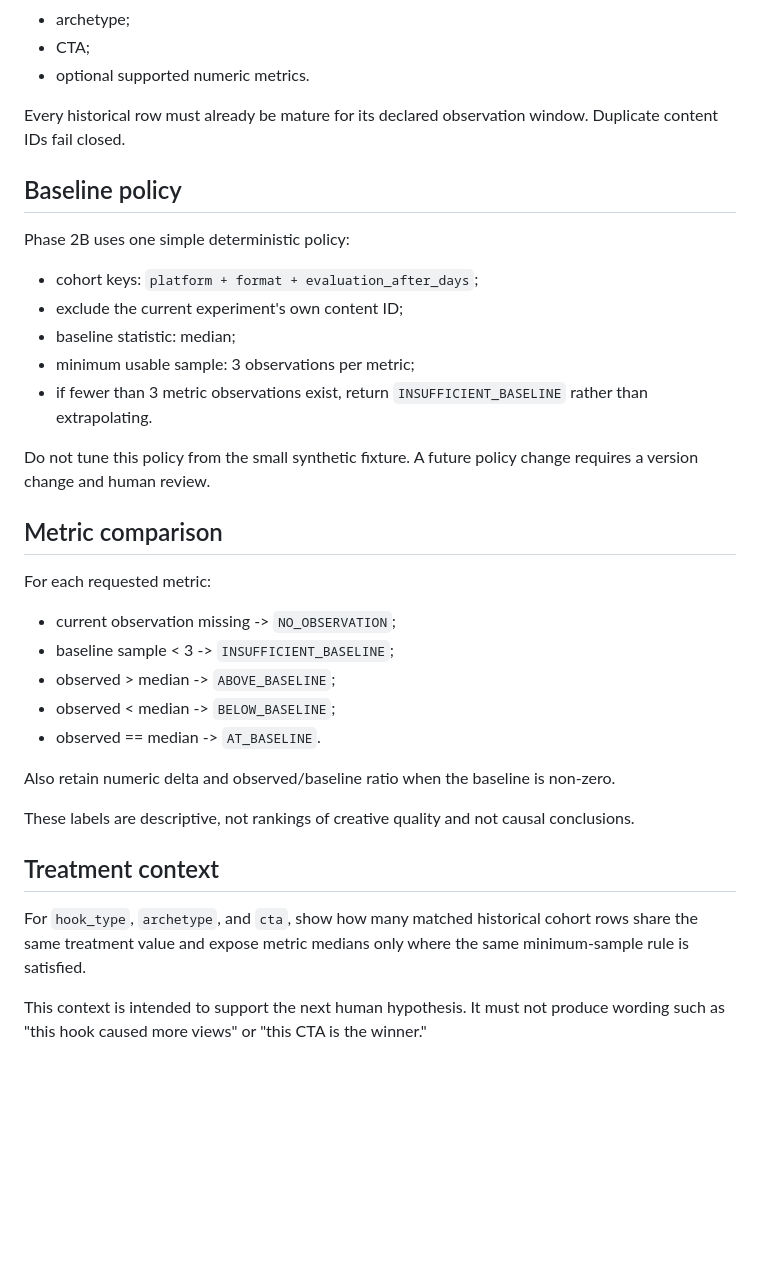
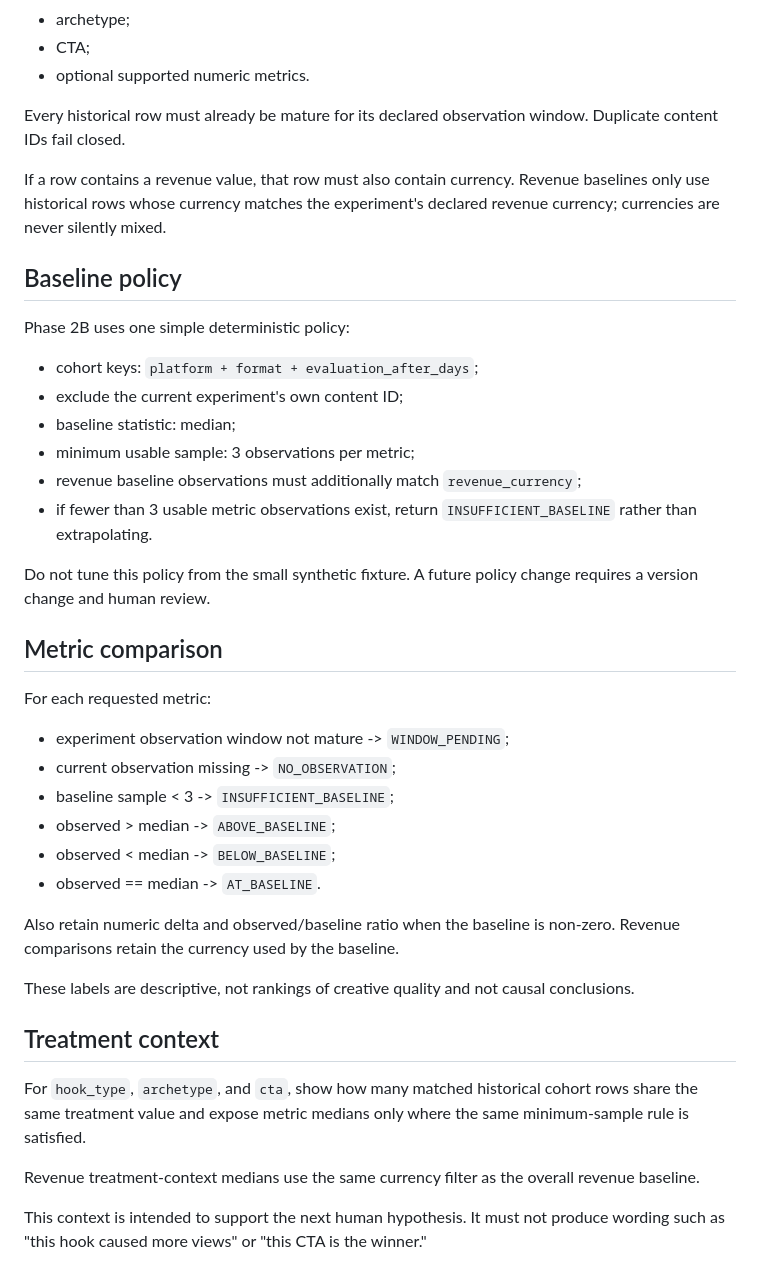
Before and after one commit to Linardi1328/rbl-content-engine, a Markdown page: docs/revenue-intelligence/PHASE_2B_SPEC.md, the part around one of its changes. GitHub-like rendering; blank space fills up the shorter version.

```diff
--- a/docs/revenue-intelligence/PHASE_2B_SPEC.md
+++ b/docs/revenue-intelligence/PHASE_2B_SPEC.md
@@ -70,6 +75,8 @@ The historical dataset is local, manually exported/assembled first-party data. E
 
 Every historical row must already be mature for its declared observation window. Duplicate content IDs fail closed.
 
+If a row contains a revenue value, that row must also contain currency. Revenue baselines only use historical rows whose currency matches the experiment's declared revenue currency; currencies are never silently mixed.
+
 ## Baseline policy
 
 Phase 2B uses one simple deterministic policy:
@@ -78,7 +85,8 @@ Phase 2B uses one simple deterministic policy:
 - exclude the current experiment's own content ID;
 - baseline statistic: median;
 - minimum usable sample: 3 observations per metric;
-- if fewer than 3 metric observations exist, return `INSUFFICIENT_BASELINE` rather than extrapolating.
+- revenue baseline observations must additionally match `revenue_currency`;
+- if fewer than 3 usable metric observations exist, return `INSUFFICIENT_BASELINE` rather than extrapolating.
 
 Do not tune this policy from the small synthetic fixture. A future policy change requires a version change and human review.
 
@@ -86,19 +94,22 @@ Do not tune this policy from the small synthetic fixture. A future policy change
 
 For each requested metric:
 
+- experiment observation window not mature -> `WINDOW_PENDING`;
 - current observation missing -> `NO_OBSERVATION`;
 - baseline sample < 3 -> `INSUFFICIENT_BASELINE`;
 - observed > median -> `ABOVE_BASELINE`;
 - observed < median -> `BELOW_BASELINE`;
 - observed == median -> `AT_BASELINE`.
 
-Also retain numeric delta and observed/baseline ratio when the baseline is non-zero.
+Also retain numeric delta and observed/baseline ratio when the baseline is non-zero. Revenue comparisons retain the currency used by the baseline.
 
 These labels are descriptive, not rankings of creative quality and not causal conclusions.
 
 ## Treatment context
 
 For `hook_type`, `archetype`, and `cta`, show how many matched historical cohort rows share the same treatment value and expose metric medians only where the same minimum-sample rule is satisfied.
+
+Revenue treatment-context medians use the same currency filter as the overall revenue baseline.
 
 This context is intended to support the next human hypothesis. It must not produce wording such as "this hook caused more views" or "this CTA is the winner."
 
```
Also changed, not shown: other parts of docs/revenue-intelligence/PHASE_2B_SPEC.md (+21 -7 lines).
